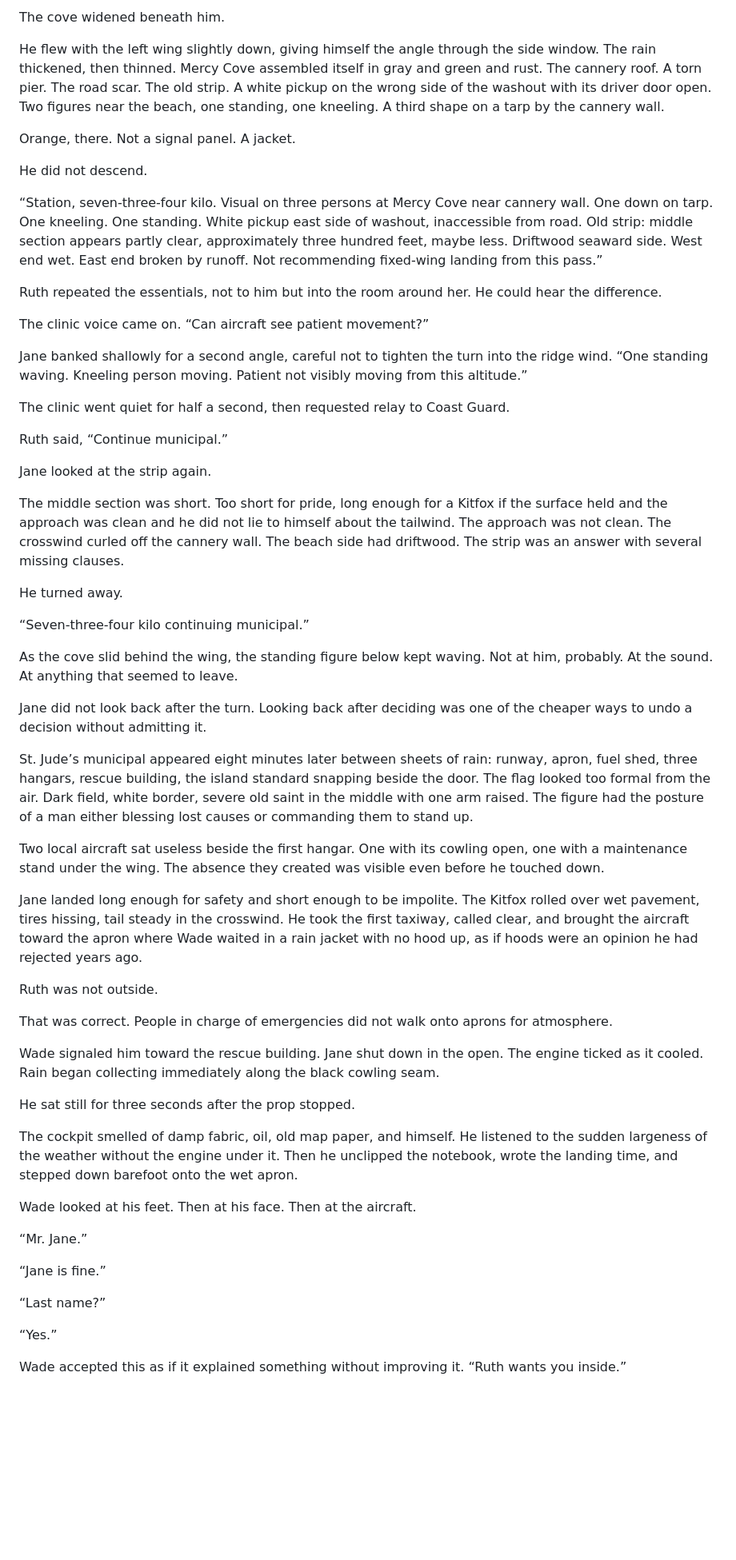
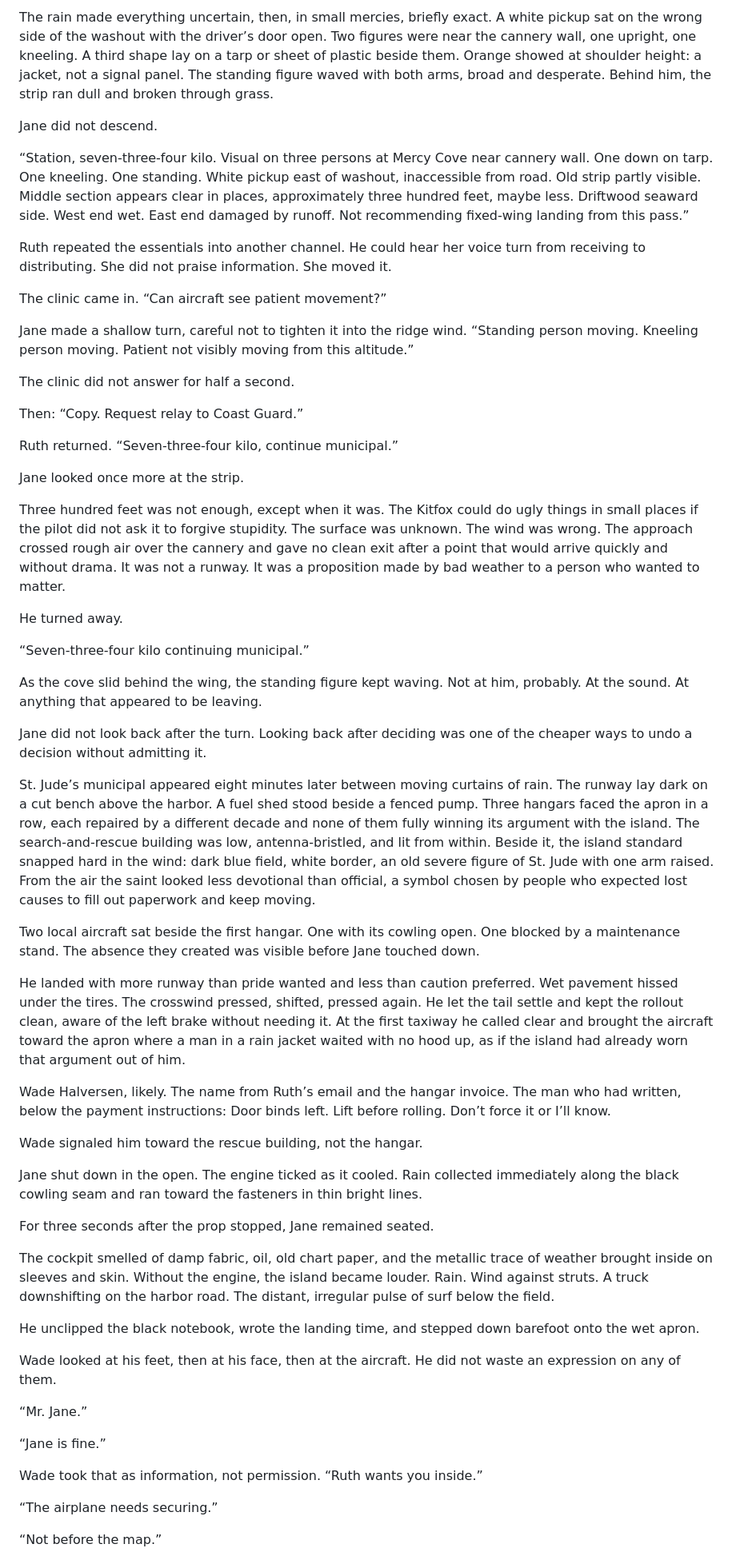
Before and after one commit to jain-Igtm/kitfox, a Markdown page: manuscript/chapter-01-st-judes-head.md, the part around one of its changes. Shown at 80% size. GitHub-like rendering; blank space fills up the shorter version.

```diff
--- a/manuscript/chapter-01-st-judes-head.md
+++ b/manuscript/chapter-01-st-judes-head.md
@@ -100,61 +122,61 @@ The pause was not uncertainty. It was triage.
 
-The cove widened beneath him.
+The rain made everything uncertain, then, in small mercies, briefly exact. A white pickup sat on the wrong side of the washout with the driver’s door open. Two figures were near the cannery wall, one upright, one kneeling. A third shape lay on a tarp or sheet of plastic beside them. Orange showed at shoulder height: a jacket, not a signal panel. The standing figure waved with both arms, broad and desperate. Behind him, the strip ran dull and broken through grass.
 
-He flew with the left wing slightly down, giving himself the angle through the side window. The rain thickened, then thinned. Mercy Cove assembled itself in gray and green and rust. The cannery roof. A torn pier. The road scar. The old strip. A white pickup on the wrong side of the washout with its driver door open. Two figures near the beach, one standing, one kneeling. A third shape on a tarp by the cannery wall.
+Jane did not descend.
 
-Orange, there. Not a signal panel. A jacket.
+“Station, seven-three-four kilo. Visual on three persons at Mercy Cove near cannery wall. One down on tarp. One kneeling. One standing. White pickup east of washout, inaccessible from road. Old strip partly visible. Middle section appears clear in places, approximately three hundred feet, maybe less. Driftwood seaward side. West end wet. East end damaged by runoff. Not recommending fixed-wing landing from this pass.”
 
-He did not descend.
+Ruth repeated the essentials into another channel. He could hear her voice turn from receiving to distributing. She did not praise information. She moved it.
 
-“Station, seven-three-four kilo. Visual on three persons at Mercy Cove near cannery wall. One down on tarp. One kneeling. One standing. White pickup east side of washout, inaccessible from road. Old strip: middle section appears partly clear, approximately three hundred feet, maybe less. Driftwood seaward side. West end wet. East end broken by runoff. Not recommending fixed-wing landing from this pass.”
+The clinic came in. “Can aircraft see patient movement?”
 
-Ruth repeated the essentials, not to him but into the room around her. He could hear the difference.
+Jane made a shallow turn, careful not to tighten it into the ridge wind. “Standing person moving. Kneeling person moving. Patient not visibly moving from this altitude.”
 
-The clinic voice came on. “Can aircraft see patient movement?”
+The clinic did not answer for half a second.
 
-Jane banked shallowly for a second angle, careful not to tighten the turn into the ridge wind. “One standing waving. Kneeling person moving. Patient not visibly moving from this altitude.”
+Then: “Copy. Request relay to Coast Guard.”
 
-The clinic went quiet for half a second, then requested relay to Coast Guard.
+Ruth returned. “Seven-three-four kilo, continue municipal.”
 
-Ruth said, “Continue municipal.”
+Jane looked once more at the strip.
 
-Jane looked at the strip again.
-
-The middle section was short. Too short for pride, long enough for a Kitfox if the surface held and the approach was clean and he did not lie to himself about the tailwind. The approach was not clean. The crosswind curled off the cannery wall. The beach side had driftwood. The strip was an answer with several missing clauses.
+Three hundred feet was not enough, except when it was. The Kitfox could do ugly things in small places if the pilot did not ask it to forgive stupidity. The surface was unknown. The wind was wrong. The approach crossed rough air over the cannery and gave no clean exit after a point that would arrive quickly and without drama. It was not a runway. It was a proposition made by bad weather to a person who wanted to matter.
 
 He turned away.
 
 “Seven-three-four kilo continuing municipal.”
 
-As the cove slid behind the wing, the standing figure below kept waving. Not at him, probably. At the sound. At anything that seemed to leave.
+As the cove slid behind the wing, the standing figure kept waving. Not at him, probably. At the sound. At anything that appeared to be leaving.
 
 Jane did not look back after the turn. Looking back after deciding was one of the cheaper ways to undo a decision without admitting it.
 
-St. Jude’s municipal appeared eight minutes later between sheets of rain: runway, apron, fuel shed, three hangars, rescue building, the island standard snapping beside the door. The flag looked too formal from the air. Dark field, white border, severe old saint in the middle with one arm raised. The figure had the posture of a man either blessing lost causes or commanding them to stand up.
+St. Jude’s municipal appeared eight minutes later between moving curtains of rain. The runway lay dark on a cut bench above the harbor. A fuel shed stood beside a fenced pump. Three hangars faced the apron in a row, each repaired by a different decade and none of them fully winning its argument with the island. The search-and-rescue building was low, antenna-bristled, and lit from within. Beside it, the island standard snapped hard in the wind: dark blue field, white border, an old severe figure of St. Jude with one arm raised. From the air the saint looked less devotional than official, a symbol chosen by people who expected lost causes to fill out paperwork and keep moving.
 
-Two local aircraft sat useless beside the first hangar. One with its cowling open, one with a maintenance stand under the wing. The absence they created was visible even before he touched down.
+Two local aircraft sat beside the first hangar. One with its cowling open. One blocked by a maintenance stand. The absence they created was visible before Jane touched down.
 
-Jane landed long enough for safety and short enough to be impolite. The Kitfox rolled over wet pavement, tires hissing, tail steady in the crosswind. He took the first taxiway, called clear, and brought the aircraft toward the apron where Wade waited in a rain jacket with no hood up, as if hoods were an opinion he had rejected years ago.
+He landed with more runway than pride wanted and less than caution preferred. Wet pavement hissed under the tires. The crosswind pressed, shifted, pressed again. He let the tail settle and kept the rollout clean, aware of the left brake without needing it. At the first taxiway he called clear and brought the aircraft toward the apron where a man in a rain jacket waited with no hood up, as if the island had already worn that argument out of him.
 
-Ruth was not outside.
+Wade Halversen, likely. The name from Ruth’s email and the hangar invoice. The man who had written, below the payment instructions: Door binds left. Lift before rolling. Don’t force it or I’ll know.
 
-That was correct. People in charge of emergencies did not walk onto aprons for atmosphere.
+Wade signaled him toward the rescue building, not the hangar.
 
-Wade signaled him toward the rescue building. Jane shut down in the open. The engine ticked as it cooled. Rain began collecting immediately along the black cowling seam.
+Jane shut down in the open. The engine ticked as it cooled. Rain collected immediately along the black cowling seam and ran toward the fasteners in thin bright lines.
 
-He sat still for three seconds after the prop stopped.
+For three seconds after the prop stopped, Jane remained seated.
 
-The cockpit smelled of damp fabric, oil, old map paper, and himself. He listened to the sudden largeness of the weather without the engine under it. Then he unclipped the notebook, wrote the landing time, and stepped down barefoot onto the wet apron.
+The cockpit smelled of damp fabric, oil, old chart paper, and the metallic trace of weather brought inside on sleeves and skin. Without the engine, the island became louder. Rain. Wind against struts. A truck downshifting on the harbor road. The distant, irregular pulse of surf below the field.
 
-Wade looked at his feet. Then at his face. Then at the aircraft.
+He unclipped the black notebook, wrote the landing time, and stepped down barefoot onto the wet apron.
+
+Wade looked at his feet, then at his face, then at the aircraft. He did not waste an expression on any of them.
 
 “Mr. Jane.”
 
 “Jane is fine.”
 
-“Last name?”
+Wade took that as information, not permission. “Ruth wants you inside.”
 
-“Yes.”
+“The airplane needs securing.”
 
-Wade accepted this as if it explained something without improving it. “Ruth wants you inside.”
+“Not before the map.”
 
```
Also changed, not shown: other parts of manuscript/chapter-01-st-judes-head.md (+164 -136 lines).
